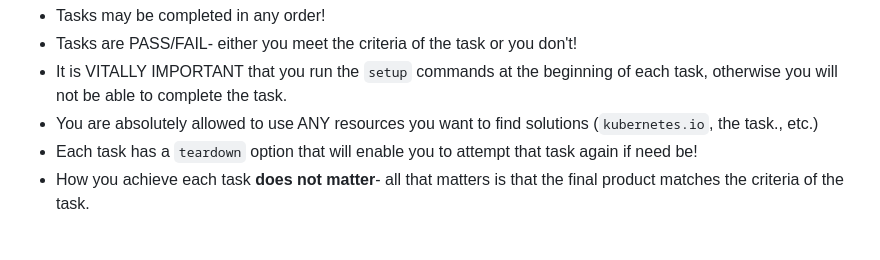
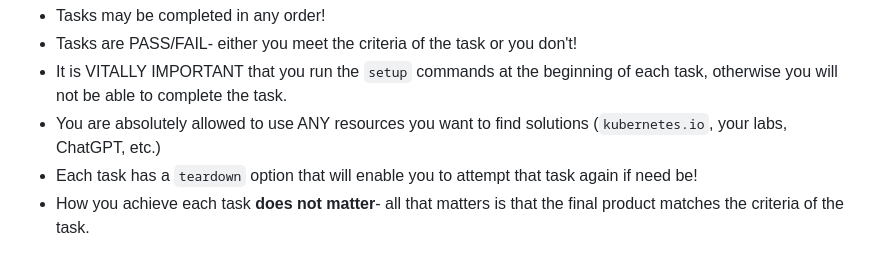
Before and after one commit to csfeeser/devops, a Markdown page: k8s_miniproject.md, the part around the change. GitHub-like rendering.

```diff
--- a/k8s_miniproject.md
+++ b/k8s_miniproject.md
@@ -12,7 +12,7 @@ This mini-project has been written to mimic the CKAD Exam! Below are a series of
 - Tasks may be completed in any order!
 - Tasks are PASS/FAIL- either you meet the criteria of the task or you don't!
 - It is VITALLY IMPORTANT that you run the `setup` commands at the beginning of each task, otherwise you will not be able to complete the task.
-- You are absolutely allowed to use ANY resources you want to find solutions (`kubernetes.io`, the task., etc.)
+- You are absolutely allowed to use ANY resources you want to find solutions (`kubernetes.io`, your labs, ChatGPT, etc.)
 - Each task has a `teardown` option that will enable you to attempt that task again if need be!
 - How you achieve each task **does not matter**- all that matters is that the final product matches the criteria of the task.
 
```
